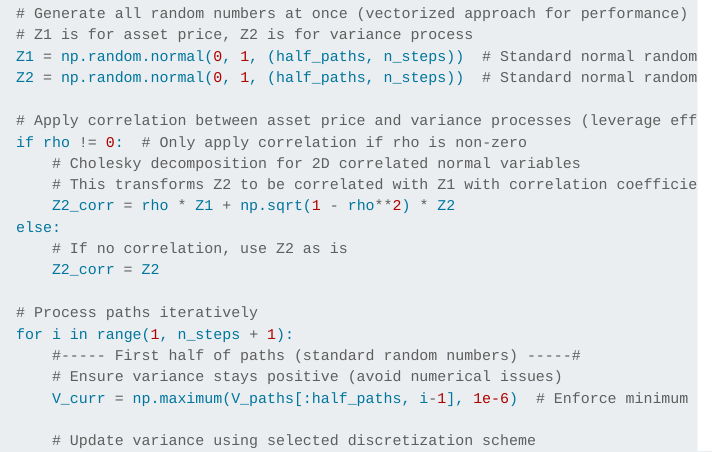
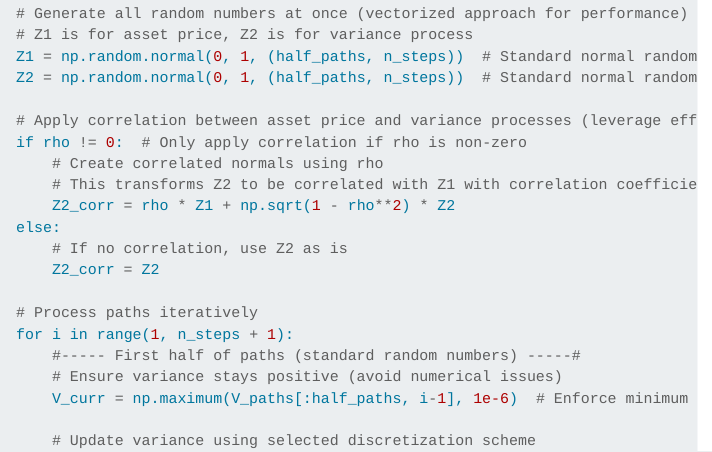
Before and after one commit to iamfaith99/risk-neutral-monte-carlo, a Quarto document (final_project.qmd): the page in a window 1100 px wide, from 11080 px down. Rendered offline with R 4.5, knitr and Pandoc in place of Quarto, with nearby package versions; folded parts are opened; some code elsewhere in the file could not run offline; menus at the side of the page are left out.

Commit message:
docs: clarify correlation comment

```diff
--- a/final_project.qmd
+++ b/final_project.qmd
@@ -525,7 +525,7 @@ def generate_sv_paths(
 
         # Apply correlation between asset price and variance processes (leverage effect)
         if rho != 0:  # Only apply correlation if rho is non-zero
-            # Cholesky decomposition for 2D correlated normal variables
+            # Create correlated normals using rho
             # This transforms Z2 to be correlated with Z1 with correlation coefficient rho
             Z2_corr = rho * Z1 + np.sqrt(1 - rho**2) * Z2
         else:
```
Also changed, not shown: final_project.qmd (2 more changed lines).
